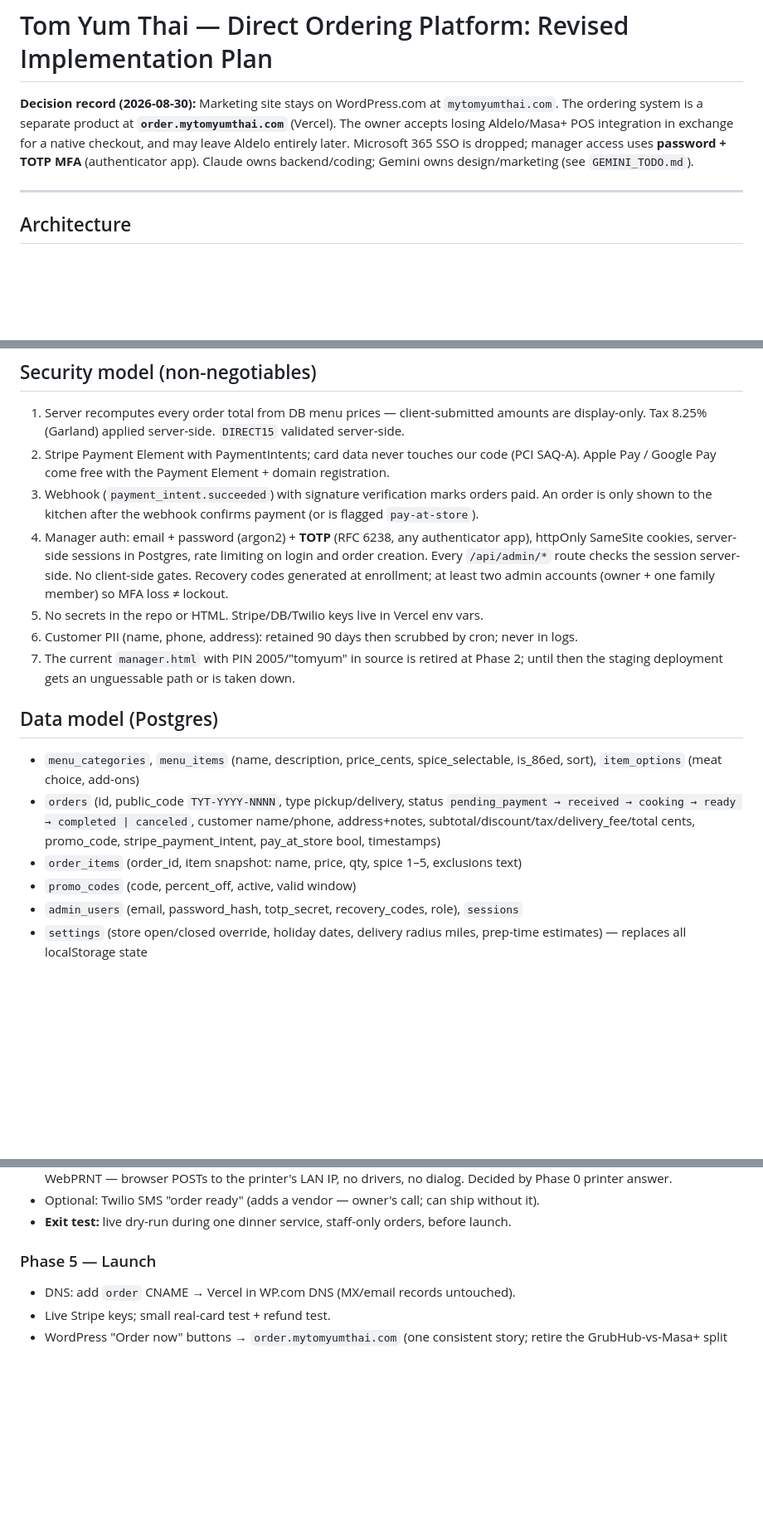
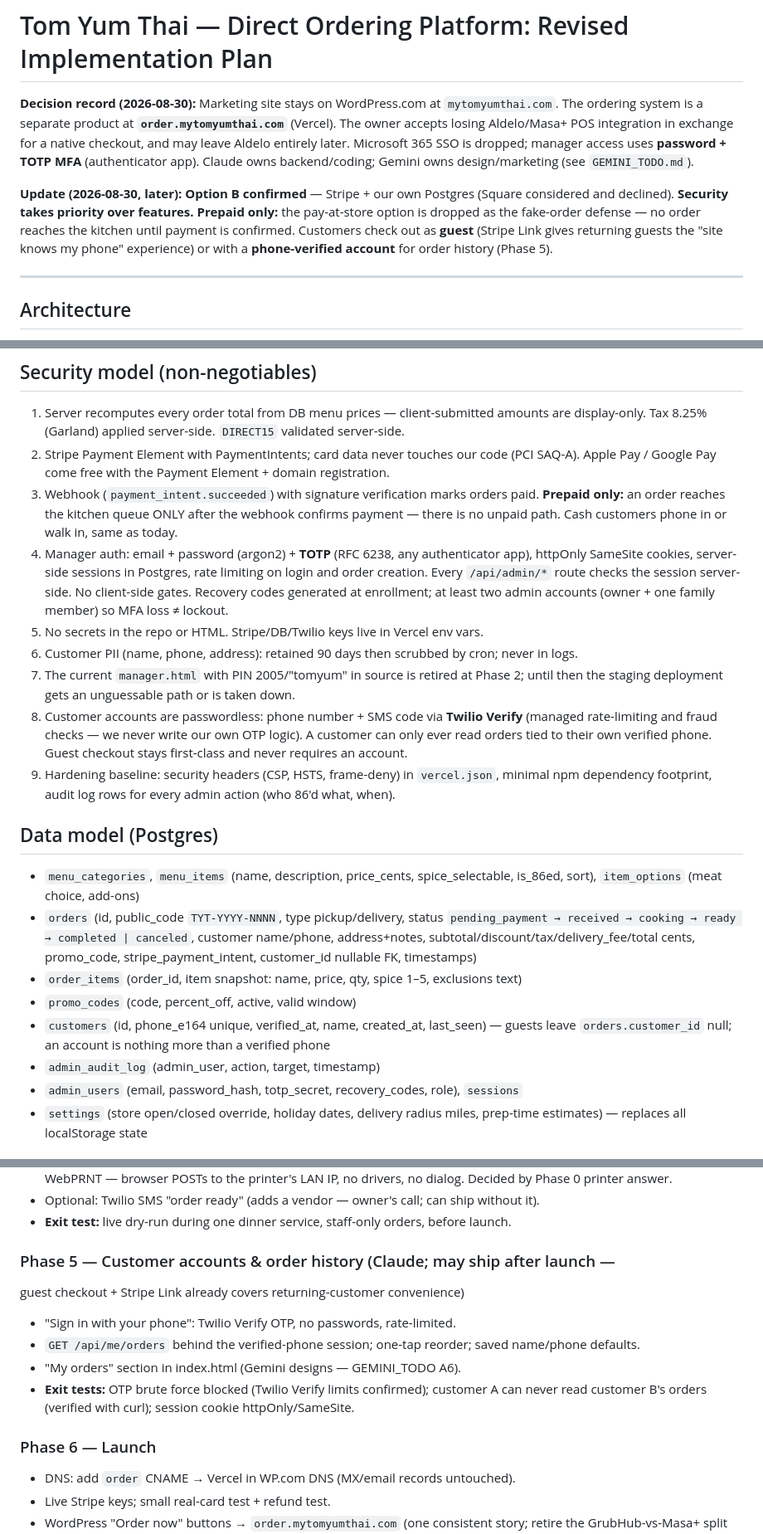
Before and after one commit to RoyalBadger/tomyumthai-staging, a Markdown page: PLAN.md, 3 parts joined by grey strips. Shown at 83% size. GitHub-like rendering; blank space fills up the shorter version.

Commit message:
Option B confirmed: prepaid-only, phone-OTP customer accounts, security hardening baseline

```diff
--- a/PLAN.md
+++ b/PLAN.md
@@ -5,6 +5,13 @@ The ordering system is a separate product at **`order.mytomyumthai.com`** (Verce
 accepts losing Aldelo/Masa+ POS integration in exchange for a native checkout, and may leave
 Aldelo entirely later. Microsoft 365 SSO is dropped; manager access uses **password + TOTP MFA**
 (authenticator app). Claude owns backend/coding; Gemini owns design/marketing (see `GEMINI_TODO.md`).
+
+**Update (2026-08-30, later):** **Option B confirmed** — Stripe + our own Postgres (Square
+considered and declined). **Security takes priority over features.** **Prepaid only:** the
+pay-at-store option is dropped as the fake-order defense — no order reaches the kitchen
+until payment is confirmed. Customers check out as **guest** (Stripe Link gives returning
+guests the "site knows my phone" experience) or with a **phone-verified account** for order
+history (Phase 5).
 
 ---
 
@@ -50,8 +57,8 @@ Kitchen station  ──> Chrome kiosk on tablet/PC → thermal printer
 2. Stripe Payment Element with PaymentIntents; card data never touches our code (PCI SAQ-A).
    Apple Pay / Google Pay come free with the Payment Element + domain registration.
 3. Webhook (`payment_intent.succeeded`) with signature verification marks orders paid.
-   An order is only shown to the kitchen after the webhook confirms payment (or is flagged
-   `pay-at-store`).
+   **Prepaid only:** an order reaches the kitchen queue ONLY after the webhook confirms
+   payment — there is no unpaid path. Cash customers phone in or walk in, same as today.
 4. Manager auth: email + password (argon2) + **TOTP** (RFC 6238, any authenticator app),
    httpOnly SameSite cookies, server-side sessions in Postgres, rate limiting on login and
    order creation. Every `/api/admin/*` route checks the session server-side. No client-side
@@ -61,6 +68,12 @@ Kitchen station  ──> Chrome kiosk on tablet/PC → thermal printer
 6. Customer PII (name, phone, address): retained 90 days then scrubbed by cron; never in logs.
 7. The current `manager.html` with PIN 2005/"tomyum" in source is retired at Phase 2; until
    then the staging deployment gets an unguessable path or is taken down.
+8. Customer accounts are passwordless: phone number + SMS code via **Twilio Verify**
+   (managed rate-limiting and fraud checks — we never write our own OTP logic). A customer
+   can only ever read orders tied to their own verified phone. Guest checkout stays
+   first-class and never requires an account.
+9. Hardening baseline: security headers (CSP, HSTS, frame-deny) in `vercel.json`, minimal
+   npm dependency footprint, audit log rows for every admin action (who 86'd what, when).
 
 ## Data model (Postgres)
 
@@ -69,9 +82,12 @@ Kitchen station  ──> Chrome kiosk on tablet/PC → thermal printer
 - `orders` (id, public_code `TYT-YYYY-NNNN`, type pickup/delivery, status
   `pending_payment → received → cooking → ready → completed | canceled`, customer name/phone,
   address+notes, subtotal/discount/tax/delivery_fee/total cents, promo_code,
-  stripe_payment_intent, pay_at_store bool, timestamps)
+  stripe_payment_intent, customer_id nullable FK, timestamps)
 - `order_items` (order_id, item snapshot: name, price, qty, spice 1–5, exclusions text)
 - `promo_codes` (code, percent_off, active, valid window)
+- `customers` (id, phone_e164 unique, verified_at, name, created_at, last_seen) — guests
+  leave `orders.customer_id` null; an account is nothing more than a verified phone
+- `admin_audit_log` (admin_user, action, target, timestamp)
 - `admin_users` (email, password_hash, totp_secret, recovery_codes, role), `sessions`
 - `settings` (store open/closed override, holiday dates, delivery radius miles, prep-time
   estimates) — replaces all localStorage state
@@ -126,7 +144,16 @@ Kitchen station  ──> Chrome kiosk on tablet/PC → thermal printer
 - Optional: Twilio SMS "order ready" (adds a vendor — owner's call; can ship without it).
 - **Exit test:** live dry-run during one dinner service, staff-only orders, before launch.
 
-### Phase 5 — Launch
+### Phase 5 — Customer accounts & order history (Claude; may ship after launch —
+guest checkout + Stripe Link already covers returning-customer convenience)
+- "Sign in with your phone": Twilio Verify OTP, no passwords, rate-limited.
+- `GET /api/me/orders` behind the verified-phone session; one-tap reorder; saved
+  name/phone defaults.
+- "My orders" section in index.html (Gemini designs — GEMINI_TODO A6).
+- **Exit tests:** OTP brute force blocked (Twilio Verify limits confirmed); customer A can
+  never read customer B's orders (verified with curl); session cookie httpOnly/SameSite.
+
+### Phase 6 — Launch
 - DNS: add `order` CNAME → Vercel in WP.com DNS (MX/email records untouched).
 - Live Stripe keys; small real-card test + refund test.
 - WordPress "Order now" buttons → `order.mytomyumthai.com` (one consistent story; retire the
```
Also changed, not shown: other parts of PLAN.md (+7 -2 lines), GEMINI_TODO.md (+5 -1 lines).
